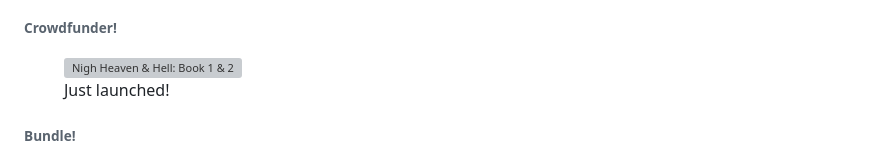
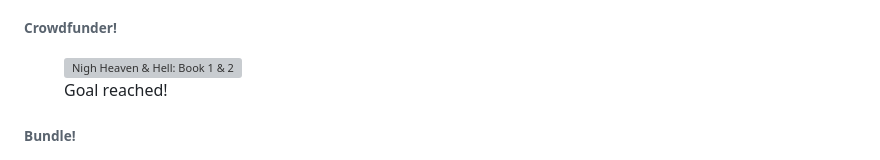
Before and after one commit to heatloss/chimera, a Markdown page: src/index.md, the part around the change. Rendered like a GitHub page; grey boxes are pictures that could not be loaded.

```diff
--- a/src/index.md
+++ b/src/index.md
@@ -39,7 +39,7 @@ layout: layouts/home.njk
 		<figure class="image-block">
 			<a href="https://www.kickstarter.com/projects/scottycomics/nigh-heaven-and-hell-book-1-and-2-kickstarter" target="_blank"><img src="/img/CAMP_NHH.jpg" alt="Nigh Heaven & Hell: Book 1 & 2" /></a>
 			<figcaption class="image-caption">
-				Just launched!
+				Goal reached!
 			</figcaption>
 		</figure>
 	</div>
```
